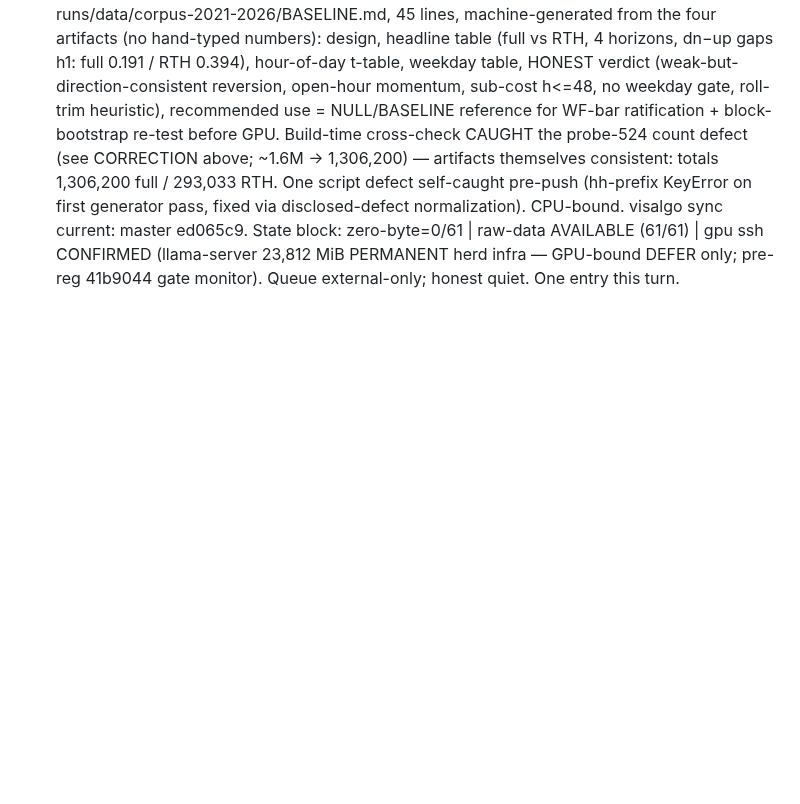
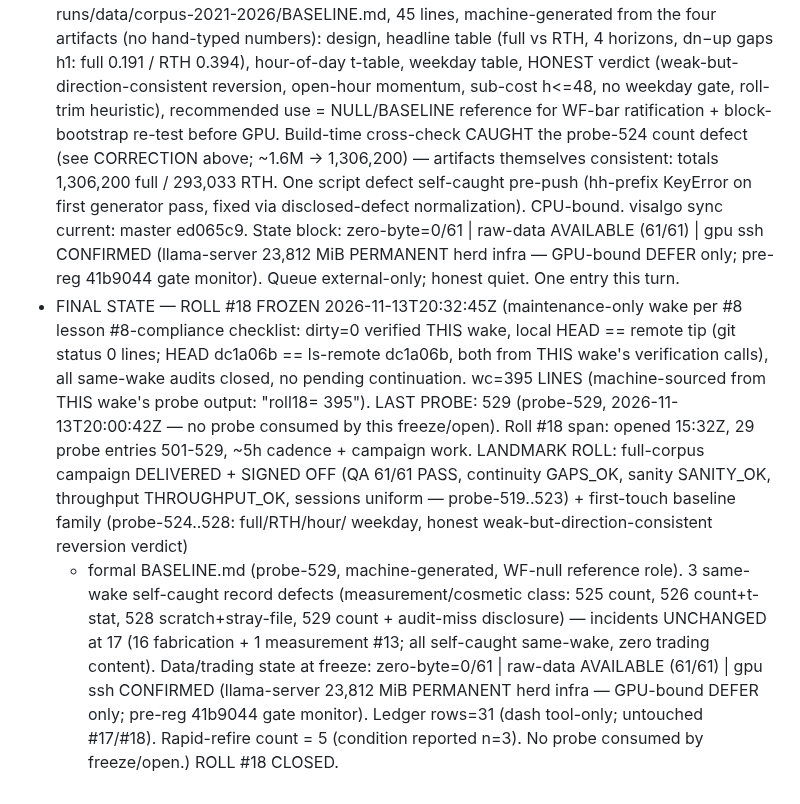
Before and after one commit to jbutlerdev/visalgo-progress, a Markdown page: runs/2026-11-13T1532Z-standby-idle-log-18.md, the part around the change. Rendered like a GitHub page; blank space fills up the shorter version.

```diff
--- a/runs/2026-11-13T1532Z-standby-idle-log-18.md
+++ b/runs/2026-11-13T1532Z-standby-idle-log-18.md
@@ -393,3 +393,29 @@ Roll #17 frozen same turn (see FINAL STATE banner in runs/2026-11-13T0331Z-stand
   (llama-server 23,812 MiB PERMANENT herd infra — GPU-bound DEFER
   only; pre-reg 41b9044 gate monitor). Queue external-only;
   honest quiet. One entry this turn.
+- FINAL STATE — ROLL #18 FROZEN 2026-11-13T20:32:45Z (maintenance-only wake per #8
+  lesson #8-compliance checklist: dirty=0 verified THIS wake,
+  local HEAD == remote tip (git status 0 lines; HEAD dc1a06b ==
+  ls-remote dc1a06b, both from THIS wake's verification calls),
+  all same-wake audits closed, no pending continuation. wc=395
+  LINES (machine-sourced from THIS wake's probe output: "roll18=
+  395"). LAST PROBE: 529 (probe-529, 2026-11-13T20:00:42Z — no
+  probe consumed by this freeze/open). Roll #18 span: opened
+  15:32Z, 29 probe entries 501-529, ~5h cadence + campaign work.
+  LANDMARK ROLL: full-corpus campaign DELIVERED + SIGNED OFF
+  (QA 61/61 PASS, continuity GAPS_OK, sanity SANITY_OK,
+  throughput THROUGHPUT_OK, sessions uniform — probe-519..523) +
+  first-touch baseline family (probe-524..528: full/RTH/hour/
+  weekday, honest weak-but-direction-consistent reversion verdict)
+  + formal BASELINE.md (probe-529, machine-generated, WF-null
+  reference role). 3 same-wake self-caught record defects
+  (measurement/cosmetic class: 525 count, 526 count+t-stat, 528
+  scratch+stray-file, 529 count + audit-miss disclosure) —
+  incidents UNCHANGED at 17 (16 fabrication + 1 measurement #13;
+  all self-caught same-wake, zero trading content). Data/trading
+  state at freeze: zero-byte=0/61 | raw-data AVAILABLE (61/61) |
+  gpu ssh CONFIRMED (llama-server 23,812 MiB PERMANENT herd infra
+  — GPU-bound DEFER only; pre-reg 41b9044 gate monitor). Ledger
+  rows=31 (dash tool-only; untouched #17/#18). Rapid-refire count
+  = 5 (condition reported n=3). No probe consumed by freeze/open.)
+  ROLL #18 CLOSED.
```
Also changed, not shown: runs/2026-11-13T2031Z-standby-idle-log-19.md (added, +38 -0 lines).
